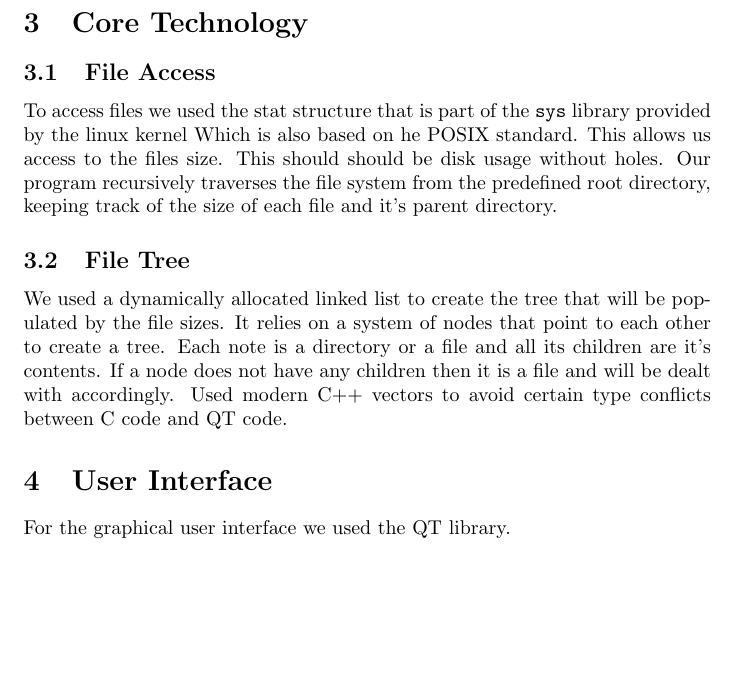
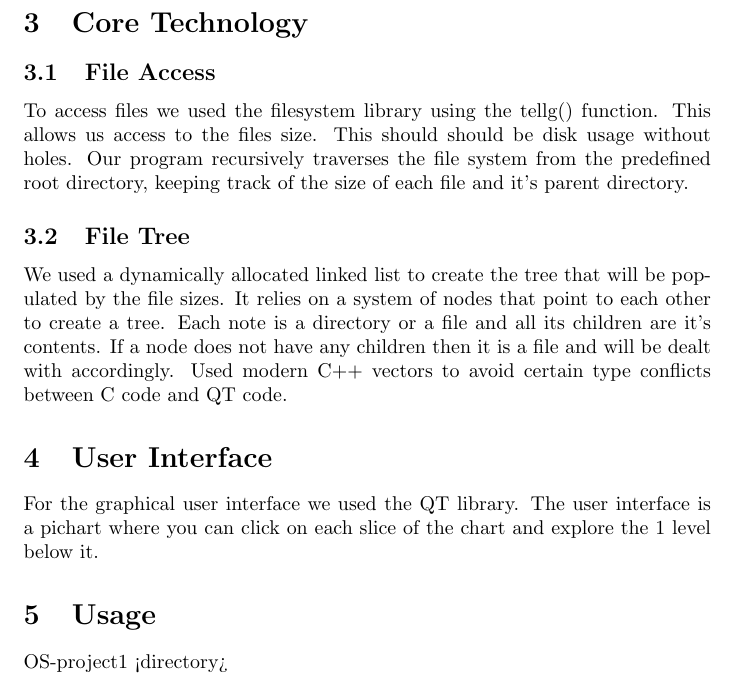
Before and after one commit to solomspd/OS-project1, a LaTeX document (report/report.tex): part of page 2 of 2, cut so that both start at the same text, the shorter picture padded with empty space. Compiled offline with pdfLaTeX.

Commit message:
added argv + report

```diff
--- a/report/report.tex
+++ b/report/report.tex
@@ -24,7 +24,7 @@
 
     \section{Core Technology}
     \subsection{File Access}
-    To access files we used the stat structure that is part of the \mintinline{c}{sys} library provided by the linux kernel Which is also based on he POSIX standard.
+    To access files we used the filesystem library using the tellg() function.
     This allows us access to the files size. This should should be disk usage without holes. Our program recursively traverses the file system from the predefined root directory, keeping track of the size of each file and it's parent directory.
 
     \subsection{File Tree}
@@ -32,6 +32,9 @@
     If a node does not have any children then it is a file and will be dealt with accordingly. Used modern C++ vectors to avoid certain type conflicts between C code and QT code.
 
     \section{User Interface}
-    For the graphical user interface we used the QT library.
+    For the graphical user interface we used the QT library. The user interface is a pichart where you can click on each slice of the chart and explore the 1 level below it.
+
+    \section{Usage}
+    OS-project1 <directory>
 
 \end{document}
```
Also changed, not shown: report/report.pdf, 7 other files.
